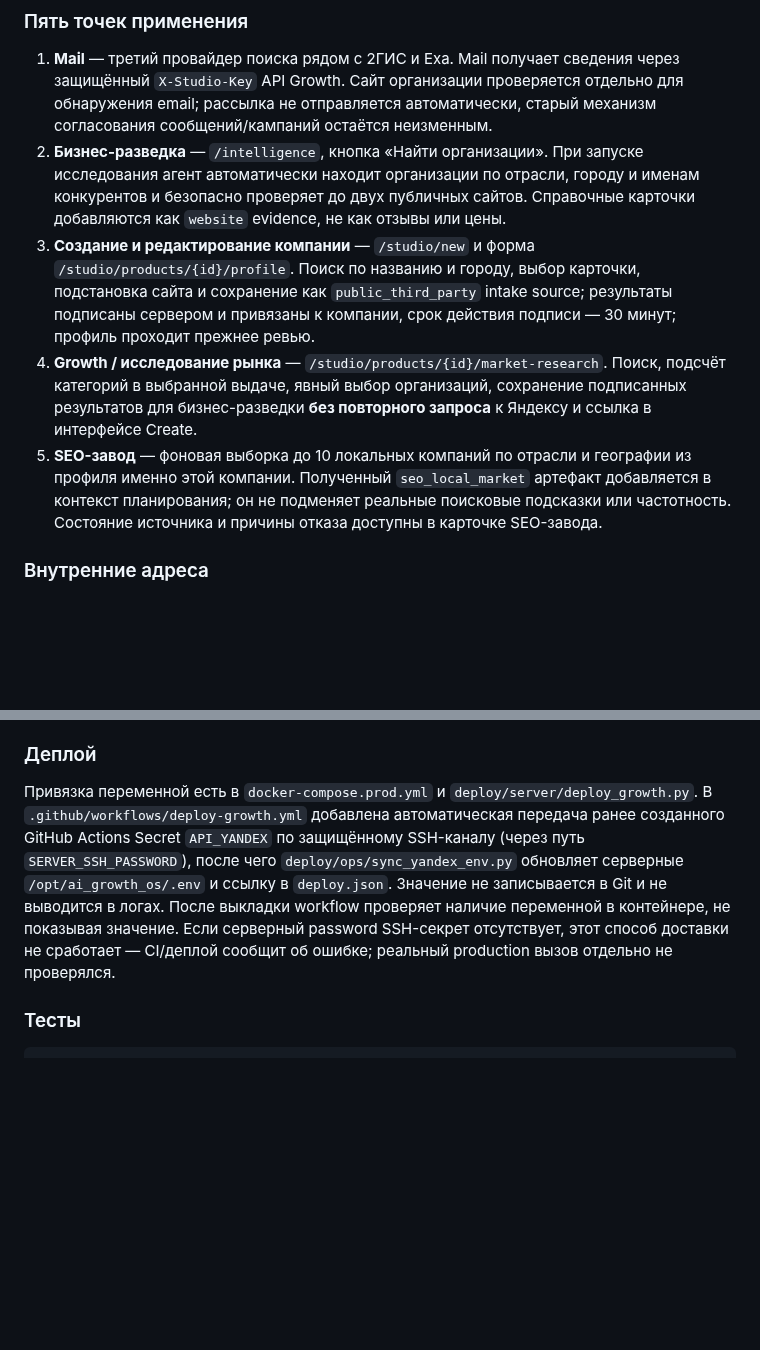
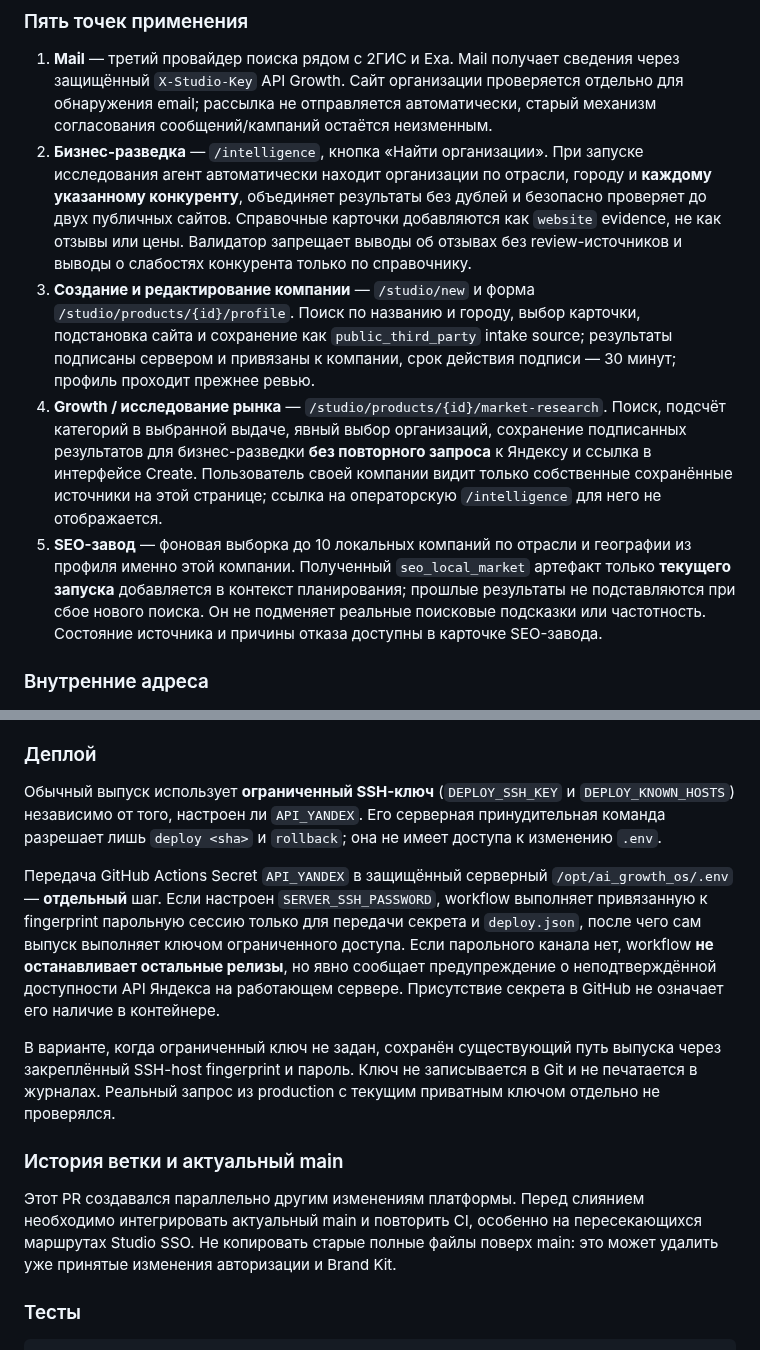
Before and after one commit to grunvald91/Ai_growth_os, a Markdown page: docs/yandex-organizations-servgo.md, 2 parts joined by grey strips. Drawn GitHub-style; blank space fills up the shorter version.

Commit message:
docs(yandex): clarify tenant-safe UI, current-run SEO, all competitors and restricted-key deployment

```diff
--- a/docs/yandex-organizations-servgo.md
+++ b/docs/yandex-organizations-servgo.md
@@ -23,8 +23,11 @@ https://yandex.ru/maps-api/docs/geosearch-api/response.html
    сообщений/кампаний остаётся неизменным.
 2. **Бизнес-разведка** — `/intelligence`, кнопка «Найти организации».
    При запуске исследования агент автоматически находит организации по отрасли,
-   городу и именам конкурентов и безопасно проверяет до двух публичных сайтов.
+   городу и **каждому указанному конкуренту**, объединяет результаты без дублей
+   и безопасно проверяет до двух публичных сайтов.
    Справочные карточки добавляются как `website` evidence, не как отзывы или цены.
+   Валидатор запрещает выводы об отзывах без review-источников и выводы о
+   слабостях конкурента только по справочнику.
 3. **Создание и редактирование компании** — `/studio/new` и форма
    `/studio/products/{id}/profile`. Поиск по названию и городу,
    выбор карточки, подстановка сайта и сохранение как `public_third_party`
@@ -33,10 +36,13 @@ https://yandex.ru/maps-api/docs/geosearch-api/response.html
 4. **Growth / исследование рынка** — `/studio/products/{id}/market-research`.
    Поиск, подсчёт категорий в выбранной выдаче, явный выбор организаций,
    сохранение подписанных результатов для бизнес-разведки **без повторного
-   запроса** к Яндексу и ссылка в интерфейсе Create.
+   запроса** к Яндексу и ссылка в интерфейсе Create. Пользователь своей компании
+   видит только собственные сохранённые источники на этой странице; ссылка на
+   операторскую `/intelligence` для него не отображается.
 5. **SEO-завод** — фоновая выборка до 10 локальных компаний по отрасли
    и географии из профиля именно этой компании. Полученный `seo_local_market`
-   артефакт добавляется в контекст планирования; он не подменяет
+   артефакт только **текущего запуска** добавляется в контекст планирования;
+   прошлые результаты не подставляются при сбое нового поиска. Он не подменяет
    реальные поисковые подсказки или частотность. Состояние источника и
    причины отказа доступны в карточке SEO-завода.
 
@@ -56,17 +62,33 @@ Studio / Growth применяет текущую авторизацию, CSRF
 
 ### Деплой
 
-Привязка переменной есть в `docker-compose.prod.yml` и
-`deploy/server/deploy_growth.py`. В `.github/workflows/deploy-growth.yml`
-добавлена автоматическая передача ранее созданного GitHub Actions Secret
-`API_YANDEX` по защищённому SSH-каналу (через путь `SERVER_SSH_PASSWORD`),
-после чего `deploy/ops/sync_yandex_env.py` обновляет серверные
-`/opt/ai_growth_os/.env` и ссылку в `deploy.json`.
-Значение не записывается в Git и не выводится в логах.
-После выкладки workflow проверяет наличие переменной в контейнере, не показывая
-значение. Если серверный password SSH-секрет отсутствует, этот способ
-доставки не сработает — CI/деплой сообщит об ошибке; реальный production
-вызов отдельно не проверялся.
+Обычный выпуск использует **ограниченный SSH-ключ** (`DEPLOY_SSH_KEY` и
+`DEPLOY_KNOWN_HOSTS`) независимо от того, настроен ли `API_YANDEX`.
+Его серверная принудительная команда разрешает лишь `deploy <sha>` и
+`rollback`; она не имеет доступа к изменению `.env`.
+
+Передача GitHub Actions Secret `API_YANDEX` в защищённый серверный
+`/opt/ai_growth_os/.env` — **отдельный** шаг. Если настроен
+`SERVER_SSH_PASSWORD`, workflow выполняет привязанную к fingerprint
+парольную сессию только для передачи секрета и `deploy.json`, после чего
+сам выпуск выполняет ключом ограниченного доступа. Если парольного
+канала нет, workflow **не останавливает остальные релизы**, но явно
+сообщает предупреждение о неподтверждённой доступности API Яндекса
+на работающем сервере. Присутствие секрета в GitHub не означает
+его наличие в контейнере.
+
+В варианте, когда ограниченный ключ не задан, сохранён существующий
+путь выпуска через закреплённый SSH-host fingerprint и пароль.
+Ключ не записывается в Git и не печатается в журналах. Реальный запрос
+из production с текущим приватным ключом отдельно не проверялся.
+
+### История ветки и актуальный main
+
+Этот PR создавался параллельно другим изменениям платформы. Перед
+слиянием необходимо интегрировать актуальный main и повторить CI,
+особенно на пересекающихся маршрутах Studio SSO. Не копировать
+старые полные файлы поверх main: это может удалить уже принятые
+изменения авторизации и Brand Kit.
 
 ### Тесты
 
```
